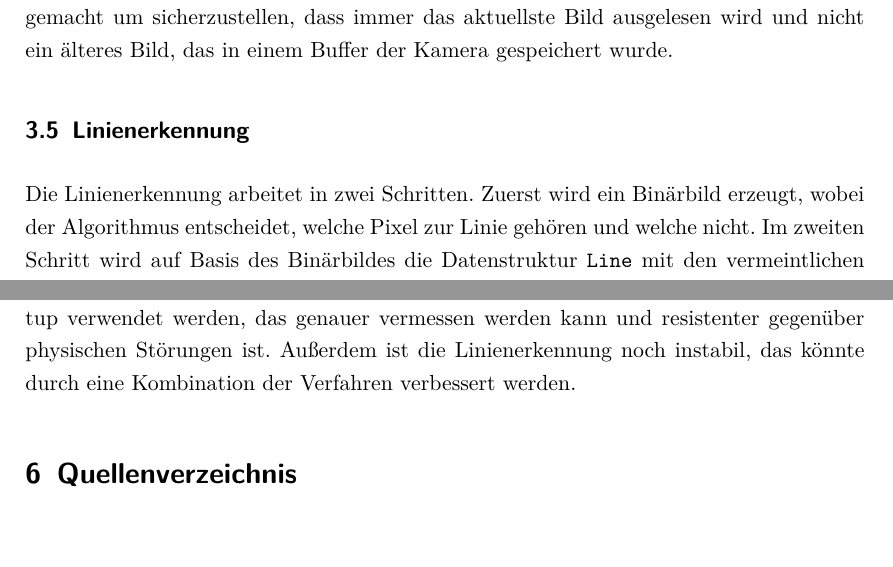
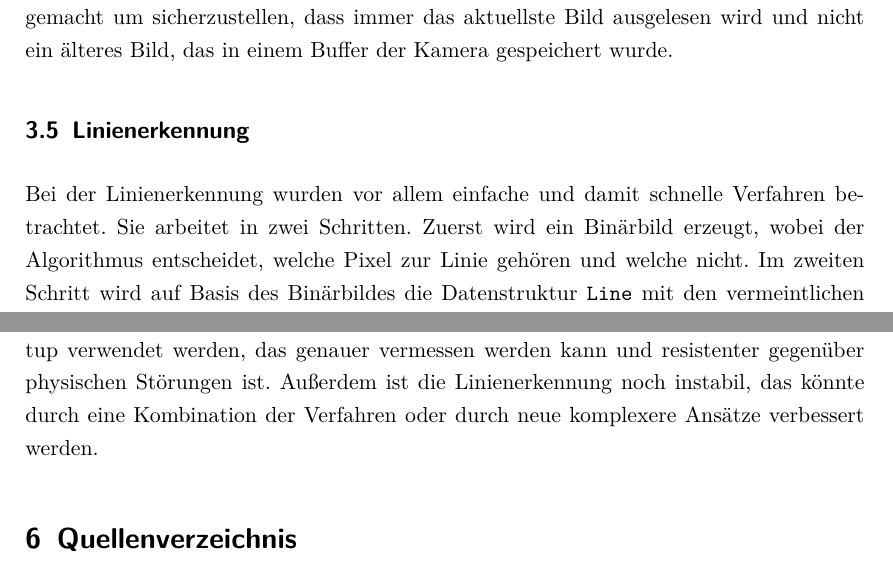
Before and after one commit to Gerold31/Streifenprojektion, a LaTeX document (ausarbeitung/Streifenprojektion.tex): two parts of pages 16 and 32 of 33, joined at a grey line, cut so that both start at the same text. Compiled offline with pdfLaTeX.

Commit message:
Small changes about line detection.

```diff
--- a/ausarbeitung/Streifenprojektion.tex
+++ b/ausarbeitung/Streifenprojektion.tex
@@ -393,7 +393,7 @@ Wenn ein anderer Thread die \texttt{capture}-Methode von \texttt{Camera} aufruft
 
 \subsection{Linienerkennung}
 
-Die Linienerkennung arbeitet in zwei Schritten. Zuerst wird ein Binärbild erzeugt, wobei der Algorithmus entscheidet, welche Pixel zur Linie gehören und welche nicht. Im zweiten Schritt wird auf Basis des Binärbildes die Datenstruktur \texttt{Line} mit den vermeintlichen Abtastungen der Linie und, je nach Verfahren, auch mit der Breite der Linie gefüllt.
+Bei der Linienerkennung wurden vor allem einfache und damit schnelle Verfahren betrachtet. Sie arbeitet in zwei Schritten. Zuerst wird ein Binärbild erzeugt, wobei der Algorithmus entscheidet, welche Pixel zur Linie gehören und welche nicht. Im zweiten Schritt wird auf Basis des Binärbildes die Datenstruktur \texttt{Line} mit den vermeintlichen Abtastungen der Linie und, je nach Verfahren, auch mit der Breite der Linie gefüllt.
 
 \subsubsection{Differenzbildung (Diff)}
 
@@ -922,7 +922,7 @@ Bei Tests mit anderen Farben unterscheiden sich die Ansätze zum Teil sehr stark
 Alles in allem lässt sich aus den Tests entnehmen, dass die Diff-Linienerkennung robuster gegen Farbvariationen als Free oder Peak ist.
 
 Zusammenfassend kann man sagen, dass die Umsetzung der Messmethode Streifenlichtprojektion für die investierten Ressourcen gute Ergebnisse liefert und dabei mit günstigem Equipment auskommt.
-Um die Ergebnisse weiter zu verbessern sollte ein präziseres Setup verwendet werden, das genauer vermessen werden kann und resistenter gegenüber physischen Störungen ist. Außerdem ist die Linienerkennung noch instabil, das könnte durch eine Kombination der Verfahren verbessert werden.
+Um die Ergebnisse weiter zu verbessern sollte ein präziseres Setup verwendet werden, das genauer vermessen werden kann und resistenter gegenüber physischen Störungen ist. Außerdem ist die Linienerkennung noch instabil, das könnte durch eine Kombination der Verfahren oder durch neue komplexere Ansätze verbessert werden.
 
 % ---------------------------------------------------------------------------- %
 
```
